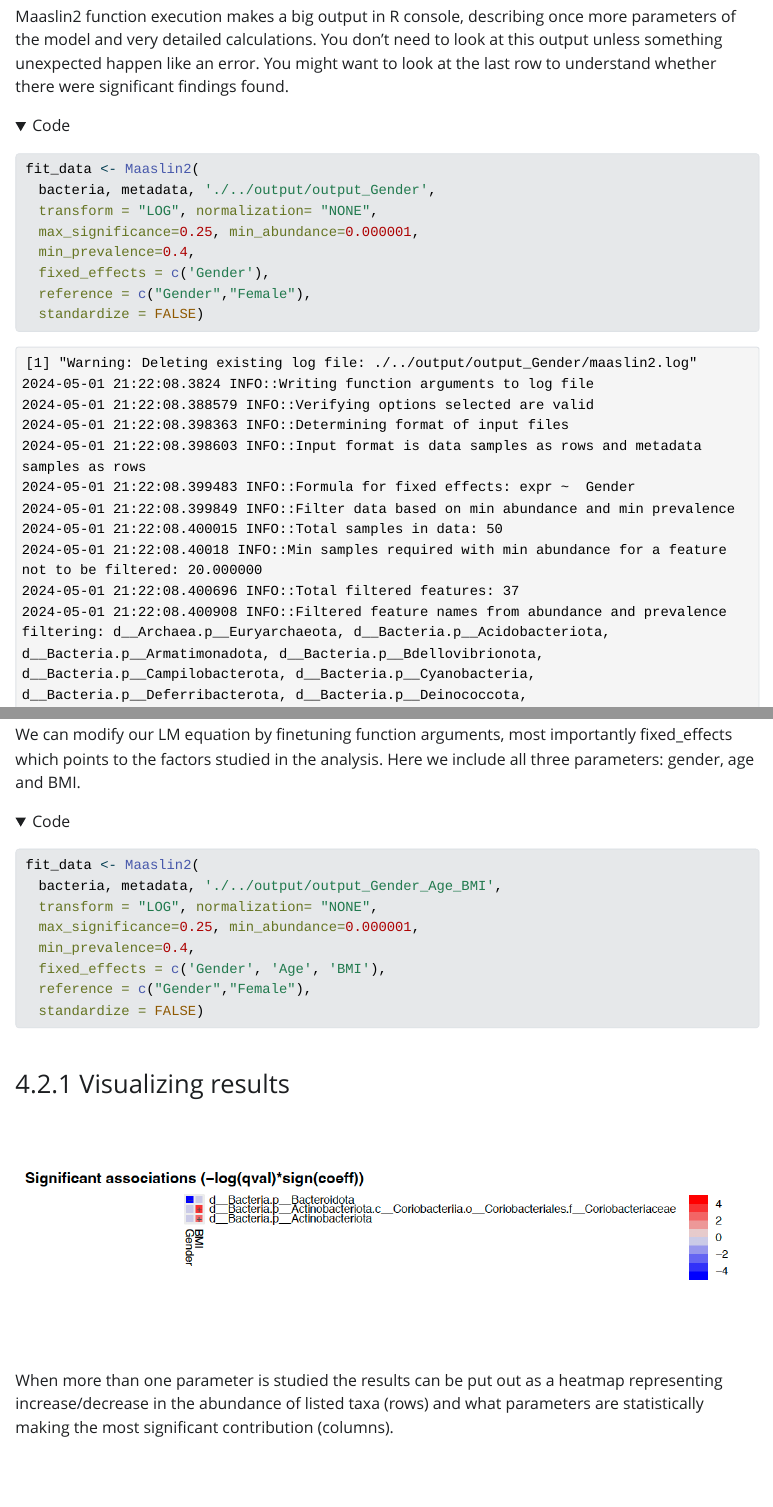
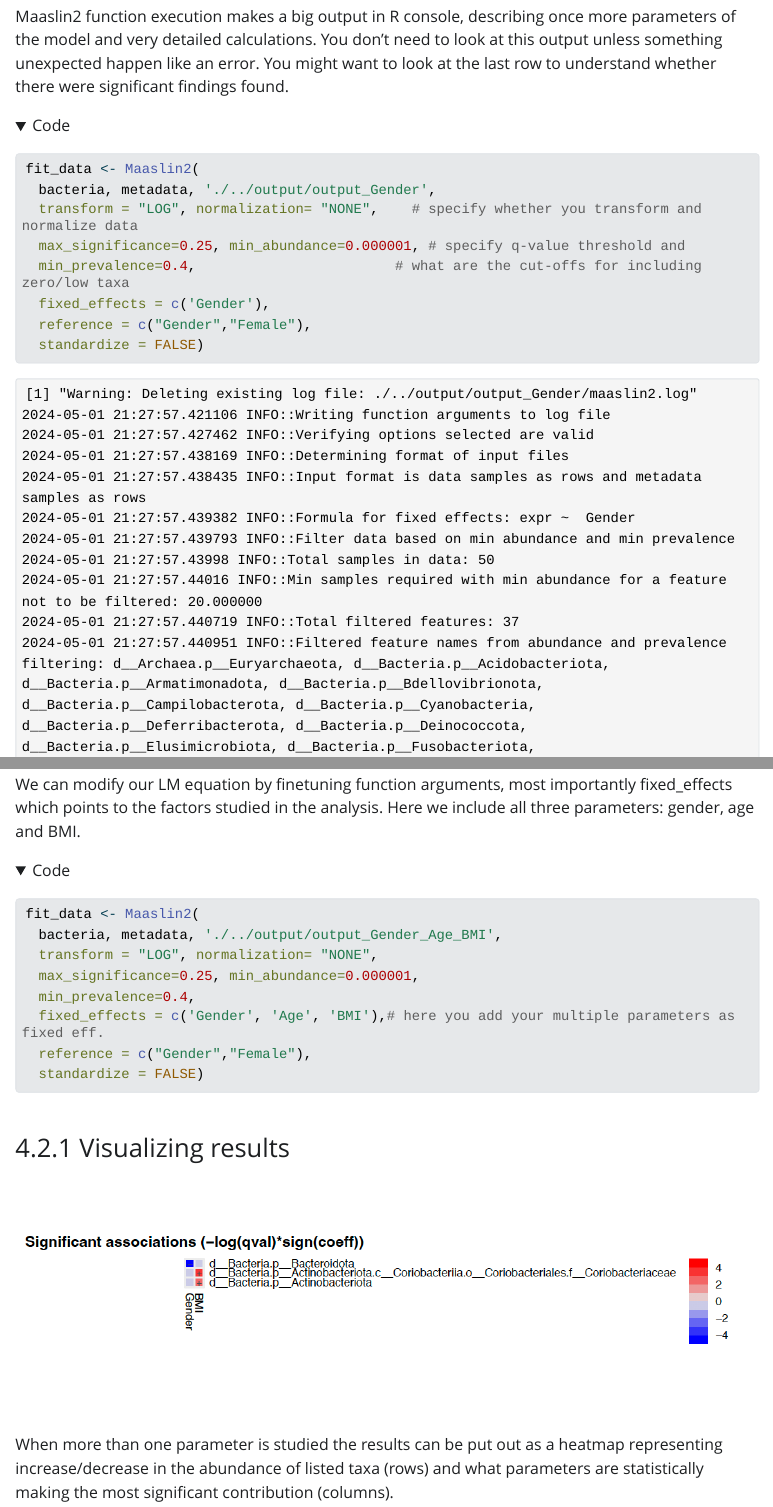
Before and after one commit to IOsinnii/Maaslin2-demo, a Quarto document (R/analysis-maaslin2.qmd): the page in a window 1100 px wide, from 3290 px down, and a second part further down, joined at a grey line. The pictures show the output file R/analysis-maaslin2.html that the author committed with the source, opened offline; folded parts are opened; Quarto's library style sheets are replaced by a plain one without menus; long lines of code are wrapped.

Commit message:
minor changes

````diff
--- a/R/analysis-maaslin2.qmd
+++ b/R/analysis-maaslin2.qmd
@@ -72,9 +72,9 @@ Maaslin2 function execution makes a big output in R console, describing once mor
 ```{r, message="false", warning="false"}
 fit_data <- Maaslin2(
   bacteria, metadata, './../output/output_Gender',
-  transform = "LOG", normalization= "NONE",
-  max_significance=0.25, min_abundance=0.000001,
-  min_prevalence=0.4,
+  transform = "LOG", normalization= "NONE",    # specify whether you transform and normalize data
+  max_significance=0.25, min_abundance=0.000001, # specify q-value threshold and
+  min_prevalence=0.4,                        # what are the cut-offs for including zero/low taxa
   fixed_effects = c('Gender'),
   reference = c("Gender","Female"),
   standardize = FALSE)
@@ -116,7 +116,7 @@ fit_data <- Maaslin2(
   transform = "LOG", normalization= "NONE",
   max_significance=0.25, min_abundance=0.000001,
   min_prevalence=0.4,
-  fixed_effects = c('Gender', 'Age', 'BMI'),
+  fixed_effects = c('Gender', 'Age', 'BMI'),# here you add your multiple parameters as fixed eff.
   reference = c("Gender","Female"),
   standardize = FALSE)
 ```
````
Also changed, not shown: R/analysis-maaslin2.html, output/output_Gender/Gender.pdf, output/output_Gender/figures/Gender_1.png, output/output_Gender_Age_BMI/BMI.pdf, output/output_Gender_Age_BMI/Gender.pdf, output/output_Gender_Age_BMI/figures/Gender_1.png, output/output_Gender_Age_BMI/heatmap.pdf, 2 other files.
